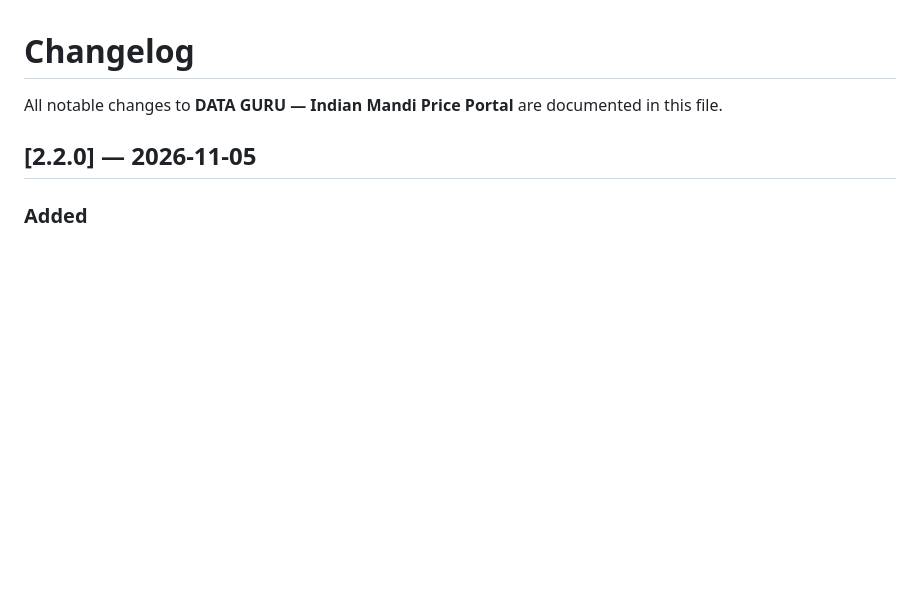
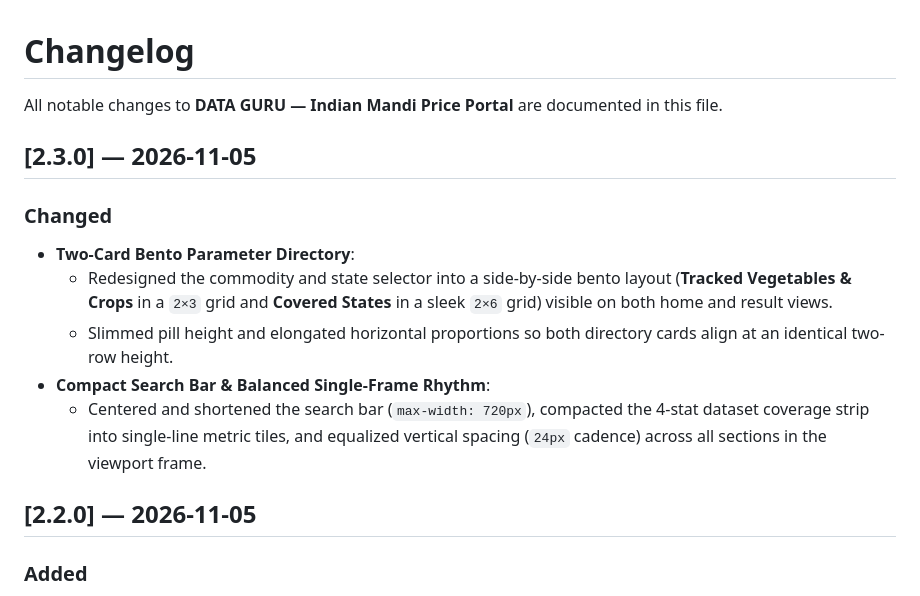
Before and after one commit to Anirudh1017/data-guru, a Markdown page: CHANGELOG.md, the part around the change. GitHub-like rendering; blank space fills up the shorter version.

```diff
--- a/CHANGELOG.md
+++ b/CHANGELOG.md
@@ -1,6 +1,15 @@
 # Changelog
 
 All notable changes to **DATA GURU — Indian Mandi Price Portal** are documented in this file.
+
+## [2.3.0] — 2026-11-05
+
+### Changed
+- **Two-Card Bento Parameter Directory**:
+  - Redesigned the commodity and state selector into a side-by-side bento layout (**Tracked Vegetables & Crops** in a `2×3` grid and **Covered States** in a sleek `2×6` grid) visible on both home and result views.
+  - Slimmed pill height and elongated horizontal proportions so both directory cards align at an identical two-row height.
+- **Compact Search Bar & Balanced Single-Frame Rhythm**:
+  - Centered and shortened the search bar (`max-width: 720px`), compacted the 4-stat dataset coverage strip into single-line metric tiles, and equalized vertical spacing (`24px` cadence) across all sections in the viewport frame.
 
 ## [2.2.0] — 2026-11-05
 
```
Also changed, not shown: README.md (+1 -0 lines), docs/v2-home.png, 3 other files.
